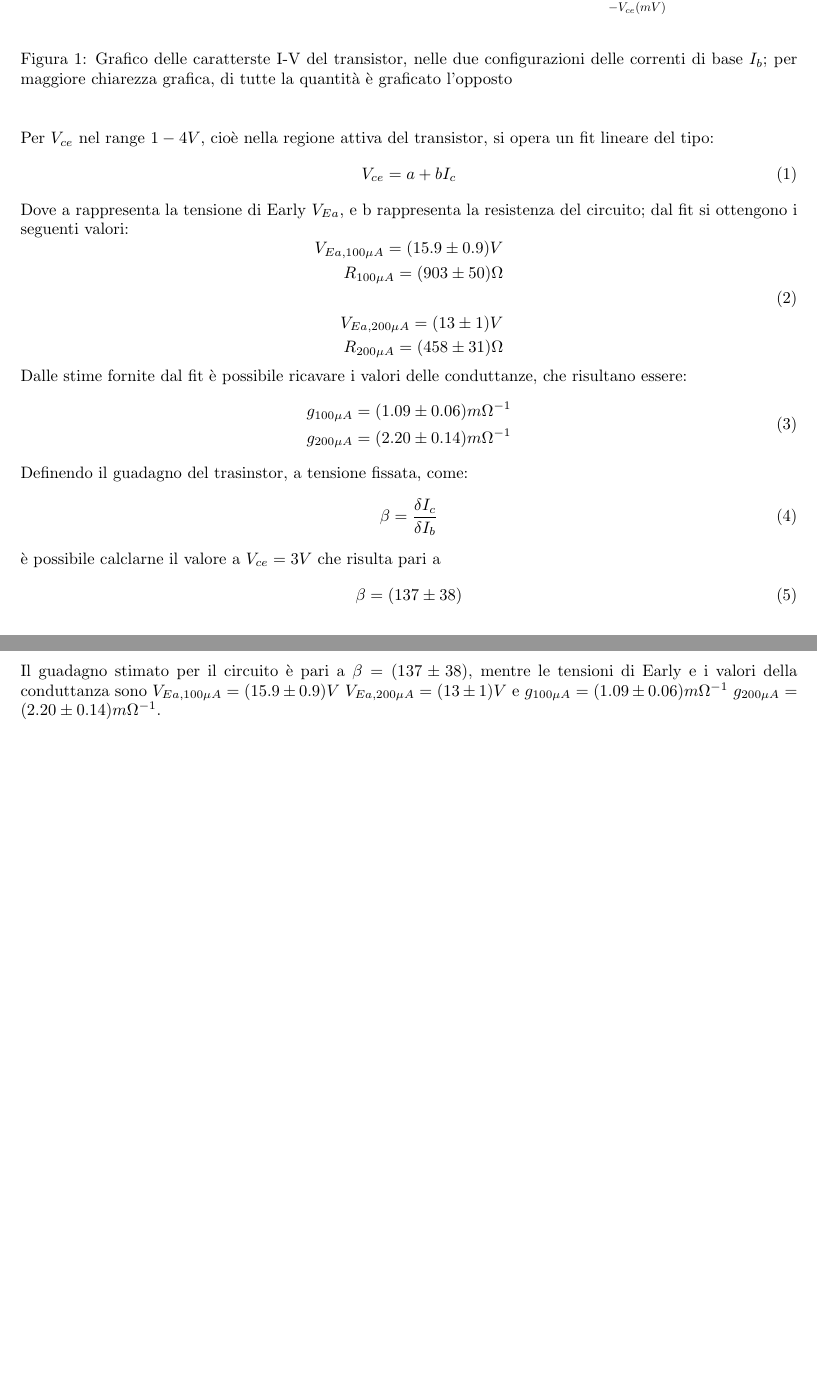
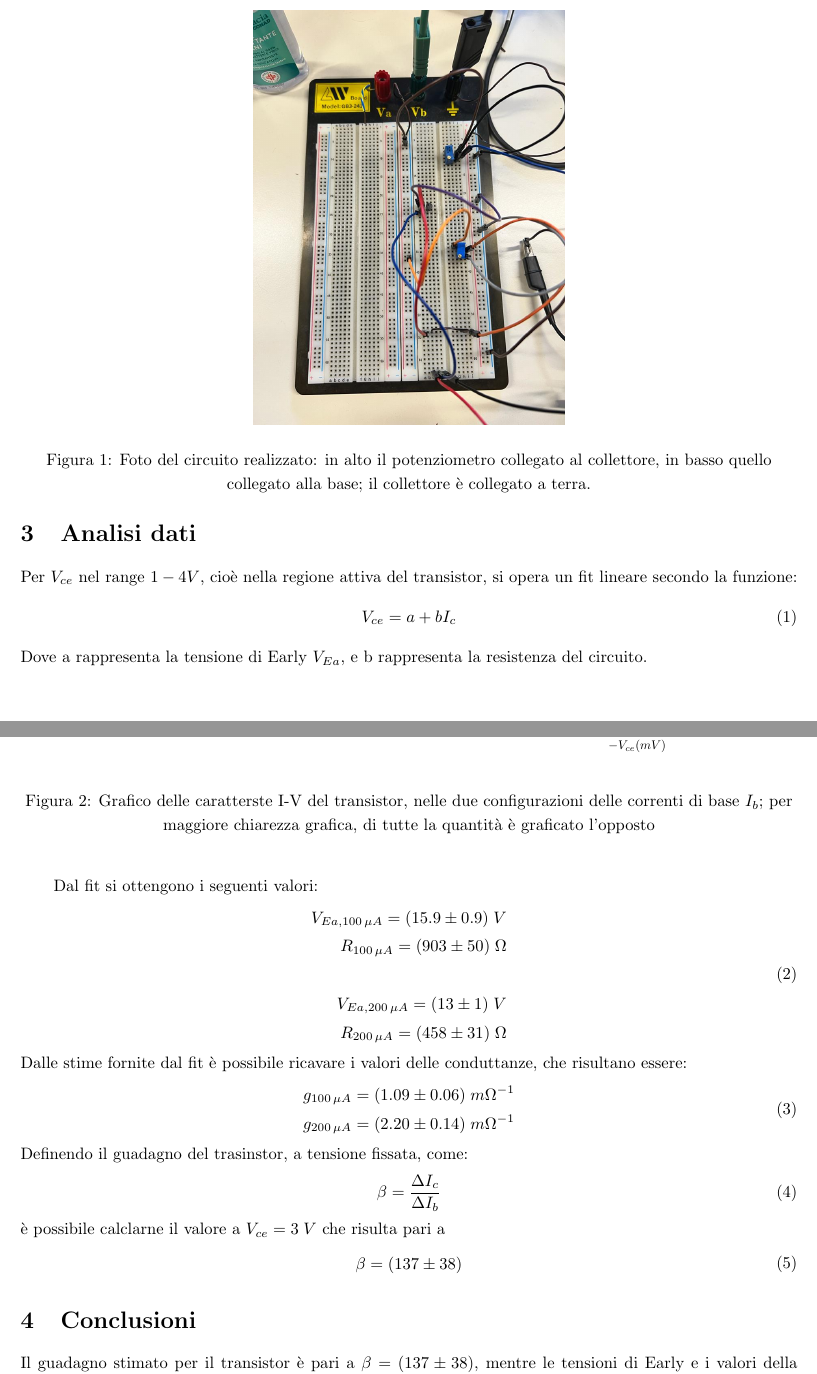
Before and after one commit to mettewh24/prova2, a LaTeX paper (relazione/relazione2.tex): two parts of pages 2 and 3 of 5 before the commit and two parts of pages 2 and 3 of 6 after it, joined at a grey line, cut at the place of the change, the shorter picture padded with empty space. Compiled offline with pdfLaTeX.

Commit message:
added image, fixed minor graphic details

```diff
--- a/relazione/relazione2.tex
+++ b/relazione/relazione2.tex
@@ -12,6 +12,7 @@
 \usepackage[italian]{babel}
 
 \setlength{\parindent}{20pt}
+\linespread{1.2}
 \title{Misura della caratteristica I-V di un transistor BJT}
 \author{Matteo Bonazzi, Massimo D'Alessandro Schmidt}
 
@@ -35,3 +37,8 @@ la corrente di collettore $I_c$, con resitenza pari a $1k\Omega$;
+\begin{figure}[tb]
+    \centering
+    \includegraphics[width=0.4\textwidth]{circuito.jpg}
+    \caption{\centering\label{fig:circuito}Foto del circuito realizzato: in alto il potenziometro collegato al collettore, in basso quello collegato alla base; il collettore è collegato a terra.}
+\end{figure}
 
 \section{Materiali e strumenti}
 Sono stati utilizzati:
@@ -47,38 +54,40 @@ Sono stati utilizzati:
 
 
 \section{Analisi dati}
+
+Per $V_{ce}$ nel range $1-4 V$, cioè nella regione attiva del transistor, si opera un fit lineare secondo la funzione:
+\begin{equation}
+    V_{ce} = a + b I_c\\
+\end{equation}
+Dove a rappresenta la tensione di Early $V_{Ea}$, e b rappresenta la resistenza del circuito.\\
 \begin{figure}[H]
     \begin{center}
         \scalebox{0.7}{\input{multigraph1.tex}}
-        \caption{\label{fig:multigraph}Grafico delle caratterste I-V del transistor, nelle due configurazioni delle correnti di base $I_b$; per maggiore chiarezza grafica, di tutte la quantità è graficato l'opposto}
+        \caption{\centering\label{fig:multigraph}Grafico delle caratterste I-V del transistor, nelle due configurazioni delle correnti di base $I_b$; per maggiore chiarezza grafica, di tutte la quantità è graficato l'opposto}
     \end{center}
 \end{figure}
-Per $V_{ce}$ nel range $1-4 V$, cioè nella regione attiva del transistor, si opera un fit lineare del tipo:
-\begin{equation}
-    V_{ce} = a + b I_c\\
-\end{equation}
-Dove a rappresenta la tensione di Early $V_{Ea}$, e b rappresenta la resistenza del circuito; dal fit si ottengono i seguenti valori:
+Dal fit si ottengono i seguenti valori:
 \begin{equation}
     \begin{aligned}
-        V_{Ea,100\mu A}=(15.9\pm 0.9) V  \\
-        R_{100\mu A}=(903 \pm 50) \Omega \\
+        V_{Ea,100\,\mu A}=(15.9\pm 0.9) \;V  \\
+        R_{100\,\mu A}=(903 \pm 50) \;\Omega \\
         \\
-        V_{Ea,200\mu A}=(13\pm 1) V      \\
-        R_{200\mu A}=(458 \pm 31) \Omega \\
+        V_{Ea,200\,\mu A}=(13\pm 1) \;V      \\
+        R_{200\,\mu A}=(458 \pm 31) \;\Omega \\
     \end{aligned}
 \end{equation}
 Dalle stime fornite dal fit è possibile ricavare i valori delle conduttanze, che risultano essere:
 \begin{equation}
     \begin{aligned}
-        g_{100 \mu A}=(1.09 \pm 0.06) m\Omega^{-1} \\
-        g_{200 \mu A}=(2.20 \pm 0.14) m\Omega^{-1} \\
+        g_{100 \,\mu A}=(1.09 \pm 0.06) \;m\Omega^{-1} \\
+        g_{200 \,\mu A}=(2.20 \pm 0.14) \;m\Omega^{-1} \\
     \end{aligned}
 \end{equation}
 Definendo il guadagno del trasinstor, a tensione fissata, come:
 \begin{equation}
-    \beta= \frac{\delta I_c}{\delta I_b}
+    \beta= \frac{\Delta I_c}{\Delta I_b}
 \end{equation}
-è possibile calclarne il valore a $V_{ce}=3 V$ che risulta pari a
+è possibile calclarne il valore a $V_{ce}=3 \;V$ che risulta pari a
 \begin{equation}
     \begin{aligned}
         \beta=(137\pm38)
@@ -86,7 +95,7 @@ Definendo il guadagno del trasinstor, a tensione fissata, come:
 \end{equation}
 
 \section{Conclusioni}
-Il guadagno stimato per il circuito è pari a $\beta=(137\pm38)$, mentre le tensioni di Early e i valori della conduttanza sono $V_{Ea,100\mu A}=(15.9\pm 0.9) V$ $V_{Ea,200\mu A}=(13\pm 1) V $ e $g_{100 \mu A}=(1.09 \pm 0.06) m\Omega^{-1} $ $g_{200 \mu A}=(2.20 \pm 0.14) m\Omega^{-1}$.\\
+Il guadagno stimato per il transistor è pari a $\beta=(137\pm38)$, mentre le tensioni di Early e i valori della conduttanza sono $V_{Ea,100\,\mu A}=(15.9\pm 0.9) \;V$ $V_{Ea,200\,\mu A}=(13\pm 1) \;V $ e $g_{100 \,\mu A}=(1.09 \pm 0.06) \;m\Omega^{-1} $ $g_{200 \, \mu A}=(2.20 \pm 0.14) \;m\Omega^{-1}$.\\
 I valori ottenuti per le tensioni di Early si collocano all'interno del range di valori tipici per transistor BJT, di circa 10-200V.
 
 
```
Also changed, not shown: relazione/circuito.jpg (added), relazione/relazione2.pdf, relazione/relazione2.tex (11 more changed lines), 5 other files.
